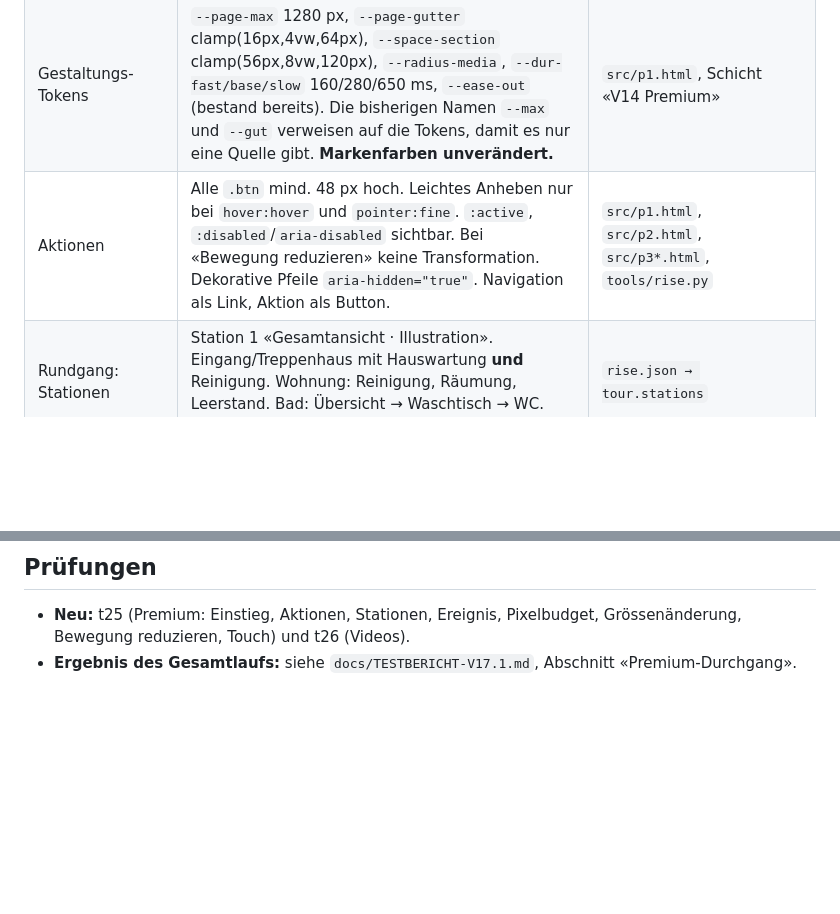
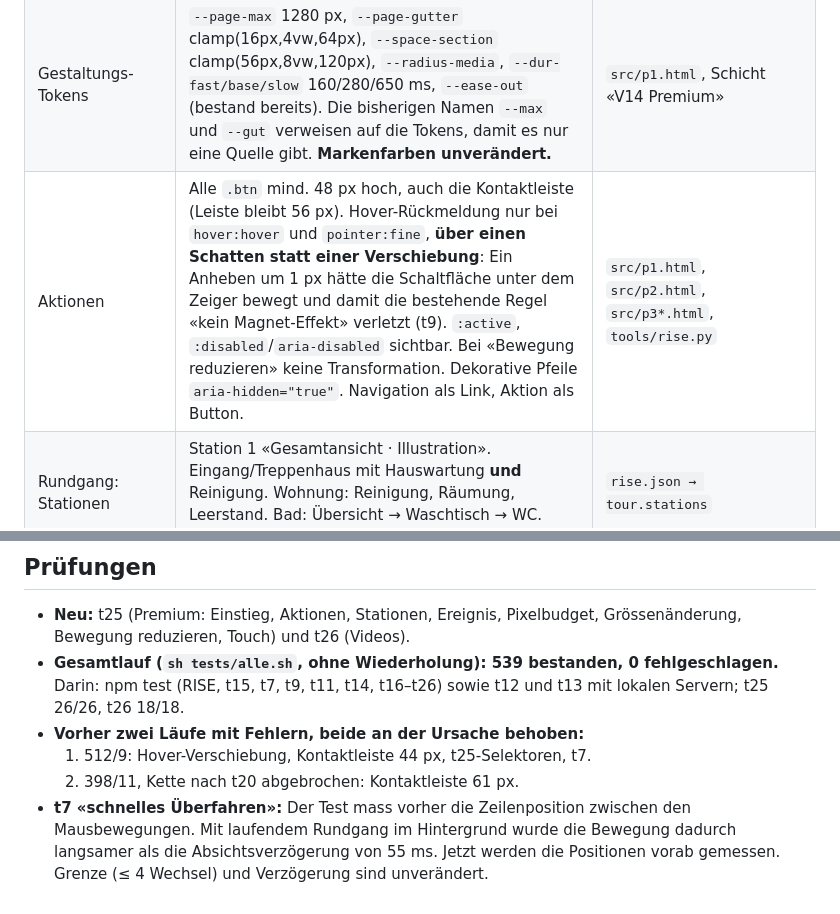
Before and after one commit to arditgashi535-blip/immoready, a Markdown page: docs/premium/BERICHT-PREMIUM.md, 2 parts joined by grey strips. Rendered like a GitHub page; blank space fills up the shorter version.

```diff
--- a/docs/premium/BERICHT-PREMIUM.md
+++ b/docs/premium/BERICHT-PREMIUM.md
@@ -10,7 +10,7 @@ Alle Prüfungen liefen in dieser Arbeitsumgebung: Linux-Container, Headless-Chro
 |---|---|---|
 | Einstieg | h1 «Ihre Liegenschaft. / Unsere Verantwortung.», Beschreibung «Ihr Familienbetrieb für Hauswartung, Sanitär und Unterhalt in Zürich und Aargau.», Aktionen «Offerte anfragen» → `#offerte` und «Gebäude entdecken» → `#reise`. Das Foto erscheint sofort. Der Rundgang lädt 3D erst bei Annäherung (`lazyStart`, rootMargin 150 %) oder über den Klick. | `src/p2.html`, `src/p1.html` |
 | Gestaltungs-Tokens | `--page-max` 1280 px, `--page-gutter` clamp(16px,4vw,64px), `--space-section` clamp(56px,8vw,120px), `--radius-media`, `--dur-fast/base/slow` 160/280/650 ms, `--ease-out` (bestand bereits). Die bisherigen Namen `--max` und `--gut` verweisen auf die Tokens, damit es nur eine Quelle gibt. **Markenfarben unverändert.** | `src/p1.html`, Schicht «V14 Premium» |
-| Aktionen | Alle `.btn` mind. 48 px hoch. Leichtes Anheben nur bei `hover:hover` und `pointer:fine`. `:active`, `:disabled`/`aria-disabled` sichtbar. Bei «Bewegung reduzieren» keine Transformation. Dekorative Pfeile `aria-hidden="true"`. Navigation als Link, Aktion als Button. | `src/p1.html`, `src/p2.html`, `src/p3*.html`, `tools/rise.py` |
+| Aktionen | Alle `.btn` mind. 48 px hoch, auch die Kontaktleiste (Leiste bleibt 56 px). Hover-Rückmeldung nur bei `hover:hover` und `pointer:fine`, **über einen Schatten statt einer Verschiebung**: Ein Anheben um 1 px hätte die Schaltfläche unter dem Zeiger bewegt und damit die bestehende Regel «kein Magnet-Effekt» verletzt (t9). `:active`, `:disabled`/`aria-disabled` sichtbar. Bei «Bewegung reduzieren» keine Transformation. Dekorative Pfeile `aria-hidden="true"`. Navigation als Link, Aktion als Button. | `src/p1.html`, `src/p2.html`, `src/p3*.html`, `tools/rise.py` |
 | Rundgang: Stationen | Station 1 «Gesamtansicht · Illustration». Eingang/Treppenhaus mit Hauswartung **und** Reinigung. Wohnung: Reinigung, Räumung, Leerstand. Bad: Übersicht → Waschtisch → WC. Rückkehr mit Offerte und Kontakt. | `rise.json → tour.stations` |
 | Rundgang: Pixelbudget | Zeichenfläche höchstens 2 Mio. Bildpunkte (`opts.maxPixels`), Pixeldichte höchstens 1,5, adaptiv 0,5–1. Projektion (w/h), Zeichenfläche und Spiegelziel folgen jeder Grössenänderung (ResizeObserver). `state()` meldet `canvas`, `css`, `dpr`, `pxCap`. | `src/tour/tour-core.js → resize()` |
 | Rundgang: bestehende Logik geprüft | Ein Fortschritt `p`. Scrollen, Stationsknöpfe und Tastatur laufen über `setProgress`/`glide`. Die Glättung ist zeitbasiert (`1 − e^(−dt/τ)`), in einer einzigen rAF-Schleife. Rendern nur bei sichtbarer Szene und sichtbarem Dokument. Türen und Sanitär-Hervorhebung leiten sich aus dem Fortschritt ab. «Bewegung reduzieren» und `destroy()` sind unverändert vorhanden. Es wurde **keine zweite Schleife** ergänzt. | `src/tour/tour-core.js` |
@@ -69,4 +69,8 @@ Alle Prüfungen liefen in dieser Arbeitsumgebung: Linux-Container, Headless-Chro
 ## Prüfungen
 
 - **Neu:** t25 (Premium: Einstieg, Aktionen, Stationen, Ereignis, Pixelbudget, Grössenänderung, Bewegung reduzieren, Touch) und t26 (Videos).
-- **Ergebnis des Gesamtlaufs:** siehe `docs/TESTBERICHT-V17.1.md`, Abschnitt «Premium-Durchgang».
+- **Gesamtlauf (`sh tests/alle.sh`, ohne Wiederholung): 539 bestanden, 0 fehlgeschlagen.** Darin: npm test (RISE, t15, t7, t9, t11, t14, t16–t26) sowie t12 und t13 mit lokalen Servern; t25 26/26, t26 18/18.
+- **Vorher zwei Läufe mit Fehlern, beide an der Ursache behoben:**
+  1. 512/9: Hover-Verschiebung, Kontaktleiste 44 px, t25-Selektoren, t7.
+  2. 398/11, Kette nach t20 abgebrochen: Kontaktleiste 61 px.
+- **t7 «schnelles Überfahren»:** Der Test mass vorher die Zeilenposition zwischen den Mausbewegungen. Mit laufendem Rundgang im Hintergrund wurde die Bewegung dadurch langsamer als die Absichtsverzögerung von 55 ms. Jetzt werden die Positionen vorab gemessen. Grenze (≤ 4 Wechsel) und Verzögerung sind unverändert.
```
Also changed, not shown: CLAUDE.md (+4 -2 lines), docs/TESTBERICHT-V17.1.md (+4 -0 lines).
